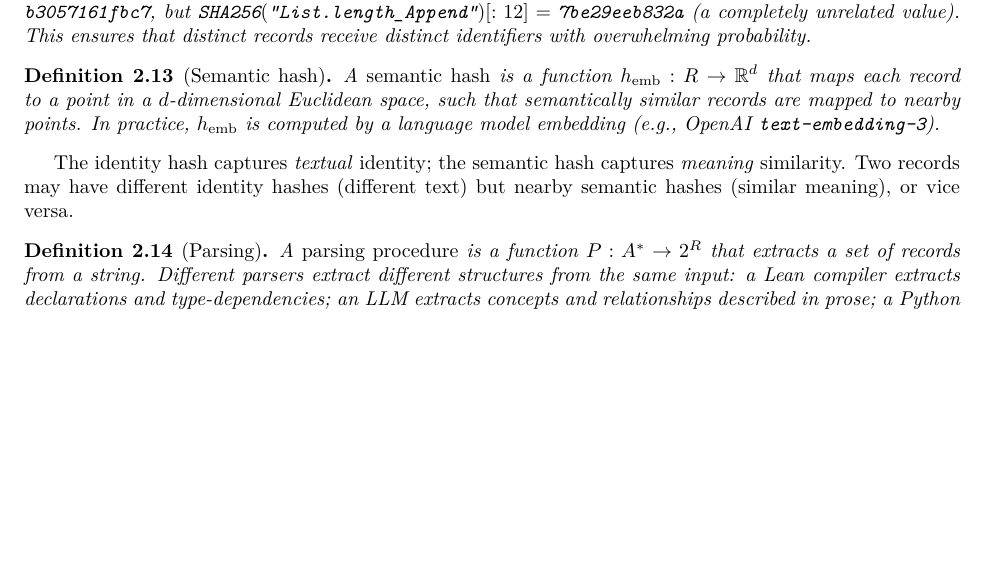
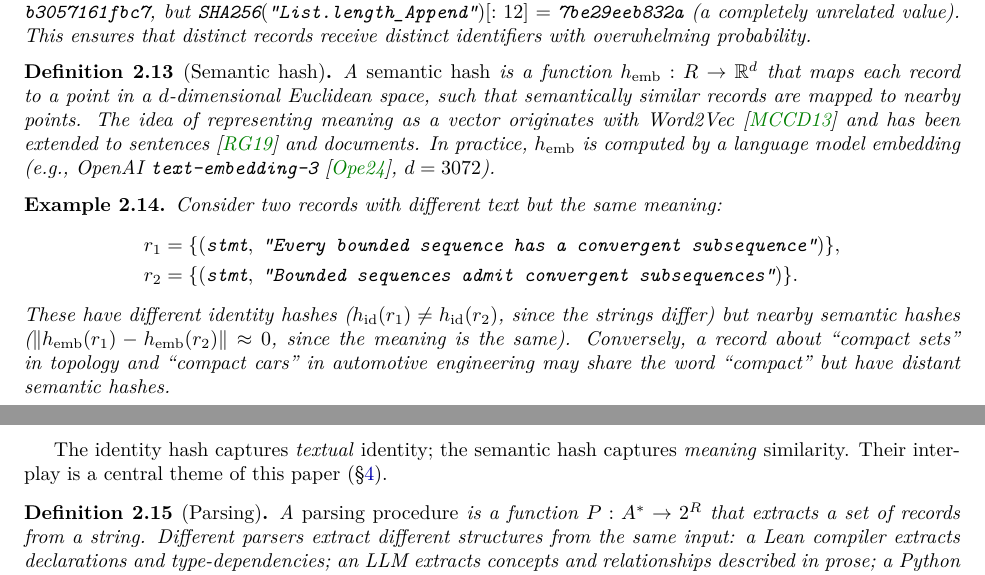
Before and after one commit to MathNetwork/Astrolabe, a LaTeX paper (paper/main.tex, which reads paper/sections/foundations.tex): part of page 7 of 14 before the commit and two parts of pages 7 and 8 of 15 after it, the two joined at a grey line, cut so that both start at the same text, the shorter picture padded with empty space. Compiled offline with pdfLaTeX.

Commit message:
paper §2: semantic hash examples + citations (Word2Vec, Sentence-BERT, OpenAI)
- Same meaning, different text → different h_id, nearby h_emb
- Same word ("compact"), different meaning → distant h_emb
- Cite Mikolov2013, Reimers2019, OpenAIEmbeddings2024

Co-Authored-By: Claude Opus 4.6 (1M context) <noreply@anthropic.com>

```diff
--- a/paper/sections/foundations.tex
+++ b/paper/sections/foundations.tex
@@ -170,10 +170,19 @@ Both produce 12-character hexadecimal strings ($H = \{0,\ldots,9,\texttt{a},\ldo
 
 \begin{definition}[Semantic hash]
 \label{def:semantic-hash}
-A \emph{semantic hash} is a function $h_{\mathrm{emb}} : R \to \mathbb{R}^d$ that maps each record to a point in a $d$-dimensional Euclidean space, such that semantically similar records are mapped to nearby points. In practice, $h_{\mathrm{emb}}$ is computed by a language model embedding (e.g., OpenAI \texttt{text-embedding-3}).
+A \emph{semantic hash} is a function $h_{\mathrm{emb}} : R \to \mathbb{R}^d$ that maps each record to a point in a $d$-dimensional Euclidean space, such that semantically similar records are mapped to nearby points. The idea of representing meaning as a vector originates with Word2Vec~\cite{Mikolov2013} and has been extended to sentences~\cite{Reimers2019} and documents. In practice, $h_{\mathrm{emb}}$ is computed by a language model embedding (e.g., OpenAI \texttt{text-embedding-3}~\cite{OpenAIEmbeddings2024}, $d = 3072$).
 \end{definition}
 
-The identity hash captures \emph{textual} identity; the semantic hash captures \emph{meaning} similarity. Two records may have different identity hashes (different text) but nearby semantic hashes (similar meaning), or vice versa.
+\begin{example}
+Consider two records with different text but the same meaning:
+\begin{align*}
+r_1 &= \{(\texttt{stmt},\; \texttt{``Every bounded sequence has a convergent subsequence''})\}, \\
+r_2 &= \{(\texttt{stmt},\; \texttt{``Bounded sequences admit convergent subsequences''})\}.
+\end{align*}
+These have different identity hashes ($h_{\mathrm{id}}(r_1) \neq h_{\mathrm{id}}(r_2)$, since the strings differ) but nearby semantic hashes ($\|h_{\mathrm{emb}}(r_1) - h_{\mathrm{emb}}(r_2)\| \approx 0$, since the meaning is the same). Conversely, a record about ``compact sets'' in topology and ``compact cars'' in automotive engineering may share the word ``compact'' but have distant semantic hashes.
+\end{example}
+
+The identity hash captures \emph{textual} identity; the semantic hash captures \emph{meaning} similarity. Their interplay is a central theme of this paper (\S\ref{sec:semantics}).
 
 \begin{definition}[Parsing]
 \label{def:parsing}
```
Also changed, not shown: paper/references.bib (+25 -0 lines).
